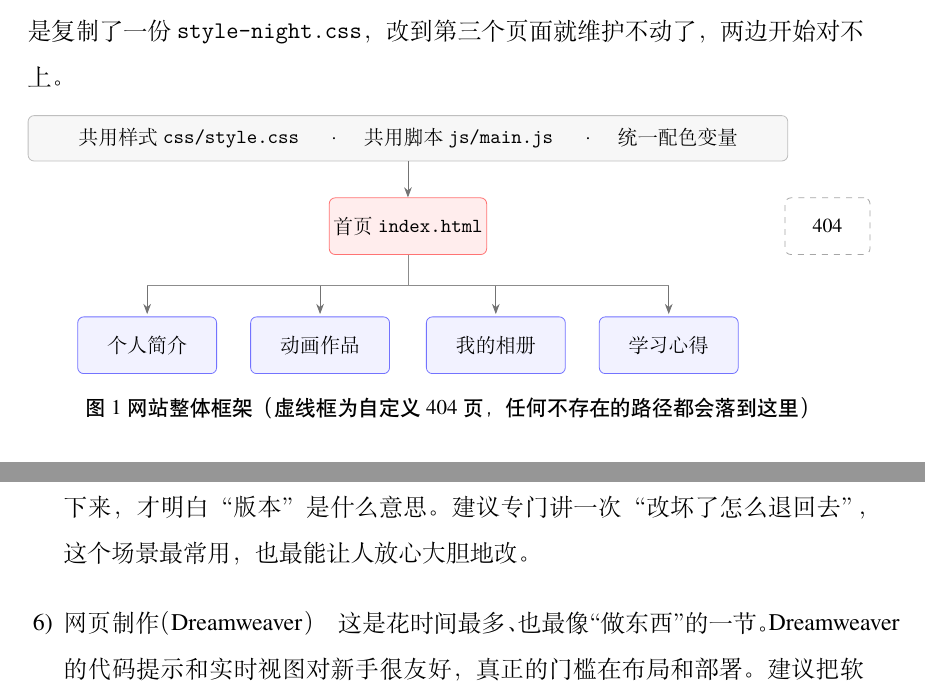
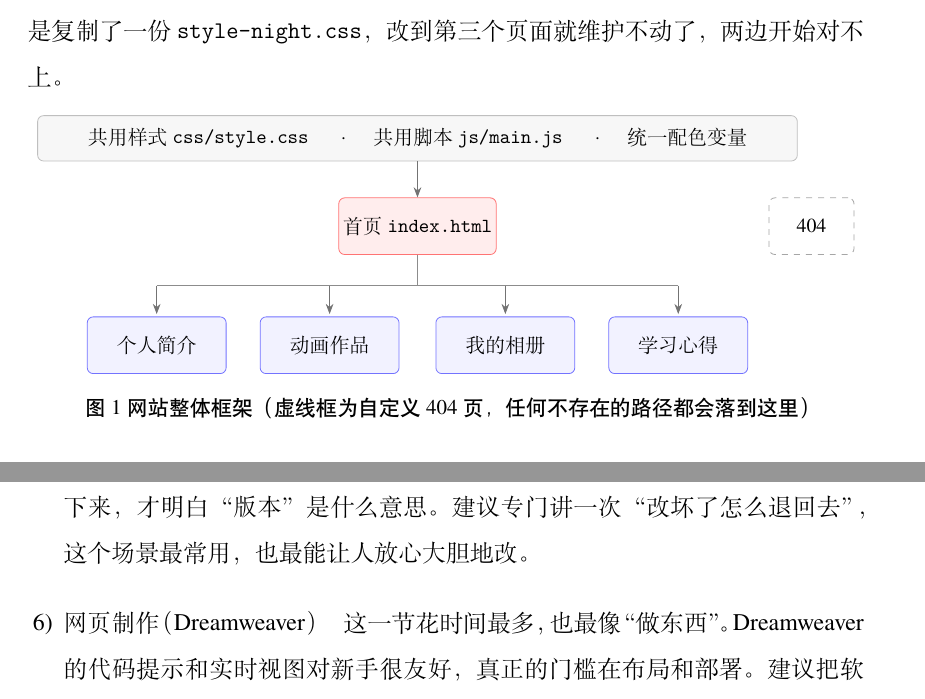
Before and after one commit to facedes189/homework, a LaTeX document (report/main.tex): two parts of pages 2 and 7 of 7, joined at a grey line, cut so that both start at the same text. Compiled offline with XeLaTeX; a missing font is replaced by an installed copy or a similar font.

Commit message:
同步最终版报告：封面六行对齐、消除两处超出右边距的排版

```diff
--- a/report/main.tex
+++ b/report/main.tex
@@ -171,7 +171,7 @@
     \draw[ar] (1.55,0.45) -- (1.55,-0.05);
     \draw[ar] (4.6,0.45) -- (4.6,-0.05);
 
-    \node[page,dashed,draw=black!35,fill=white,minimum width=1.5cm] (e404) at (7.4,1.5) {404};
+    \node[page,dashed,draw=black!35,fill=white,minimum width=1.5cm] (e404) at (6.95,1.5) {404};
   \end{tikzpicture}
   \caption{网站整体框架（虚线框为自定义 404 页，任何不存在的路径都会落到这里）}
 \end{figure}
@@ -270,7 +270,7 @@
     用 SourceTree 提交、推送。第一次看到提交记录一条条排下来，才明白“版本”是什么意思。建议专门讲一次“改坏了怎么退回去”，这个场景最常用，也最能让人放心大胆地改。
 
   \item 网页制作（Dreamweaver）\quad
-    这是花时间最多、也最像“做东西”的一节。Dreamweaver 的代码提示和实时视图对新手很友好，真正的门槛在布局和部署。建议把软件操作演示压缩一些，多讲 Flex/Grid 和发布流程；如果能让每个人当场把自己的页面传上去、用手机打开看一眼，印象会比看演示深得多。
+    这一节花时间最多，也最像“做东西”。Dreamweaver 的代码提示和实时视图对新手很友好，真正的门槛在布局和部署。建议把软件操作演示压缩一些，多讲 Flex/Grid 和发布流程；如果能让每个人当场把自己的页面传上去、用手机打开看一眼，印象会比看演示深得多。
 \end{lablist}
 
 \end{document}
```
